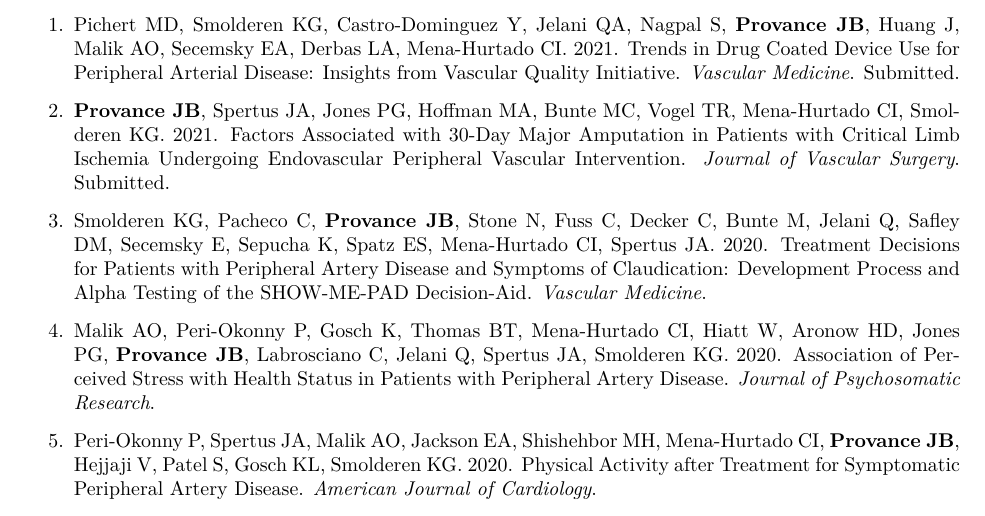
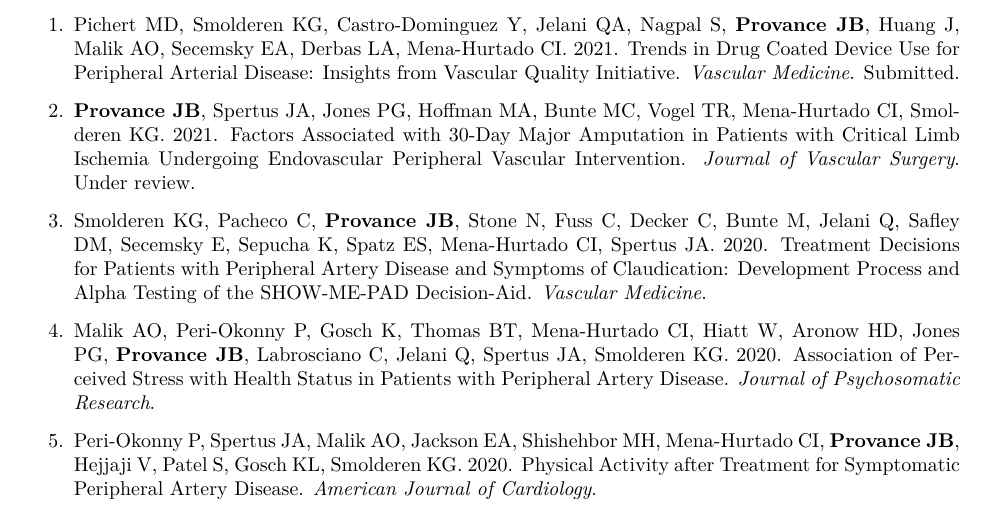
Before and after one commit to jeremyprovance/jeremyprovance.github.io, an R Markdown document (cv/index.Rmd): part of page 2 of 7, cut so that both start at the same text. The pictures show the output file cv/index.pdf that the author committed with the source.

Commit message:
cv updates

```diff
--- a/cv/index.Rmd
+++ b/cv/index.Rmd
@@ -57,7 +57,7 @@ Production Brewer (2014), Tallgrass Brewing Company (Manhattan, Kansas)
 
 1. Pichert MD, Smolderen KG, Castro-Dominguez Y, Jelani QA, Nagpal S, **Provance JB**,  Huang J, Malik AO, Secemsky EA, Derbas LA, Mena-Hurtado CI. 2021. Trends in Drug Coated Device Use for Peripheral Arterial Disease: Insights from Vascular Quality Initiative. *Vascular Medicine*. Submitted.
 
-2. **Provance JB**, Spertus JA, Jones PG, Hoffman MA, Bunte MC, Vogel TR, Mena-Hurtado CI, Smolderen KG. 2021. Factors Associated with 30-Day Major Amputation in Patients with Critical Limb Ischemia Undergoing Endovascular Peripheral Vascular Intervention. *Journal of Vascular Surgery*. Submitted.
+2. **Provance JB**, Spertus JA, Jones PG, Hoffman MA, Bunte MC, Vogel TR, Mena-Hurtado CI, Smolderen KG. 2021. Factors Associated with 30-Day Major Amputation in Patients with Critical Limb Ischemia Undergoing Endovascular Peripheral Vascular Intervention. *Journal of Vascular Surgery*. Under review.
 
 3.  Smolderen KG, Pacheco C, **Provance JB**, Stone N, Fuss C, Decker C, Bunte M, Jelani Q, Safley DM, Secemsky E, Sepucha K, Spatz ES, Mena-Hurtado CI, Spertus JA. 2020. [Treatment Decisions for Patients with Peripheral Artery Disease and Symptoms of Claudication: Development Process and Alpha Testing of the SHOW-ME-PAD Decision-Aid.](https://journals.sagepub.com/doi/10.1177/1358863X20988780) *Vascular Medicine*.
 
```
Also changed, not shown: cv/index.html, cv/index.pdf.
